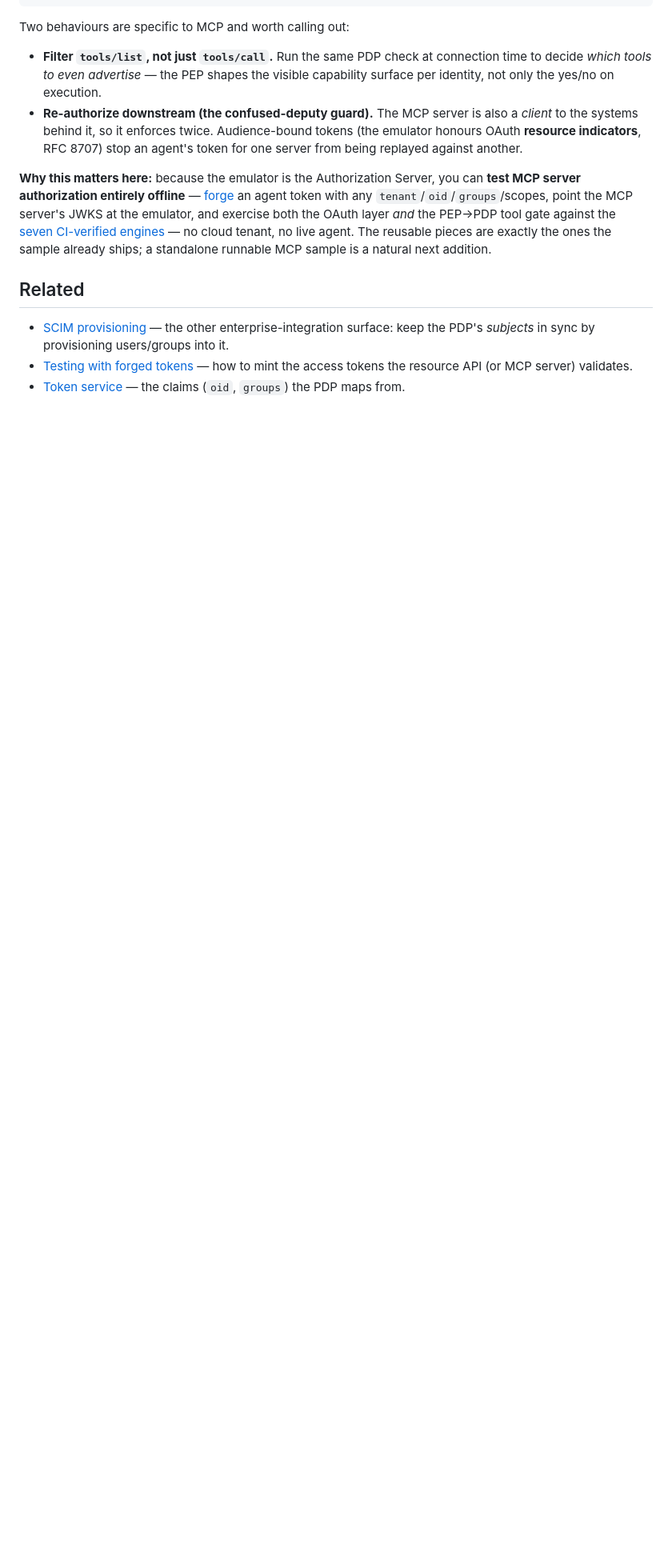
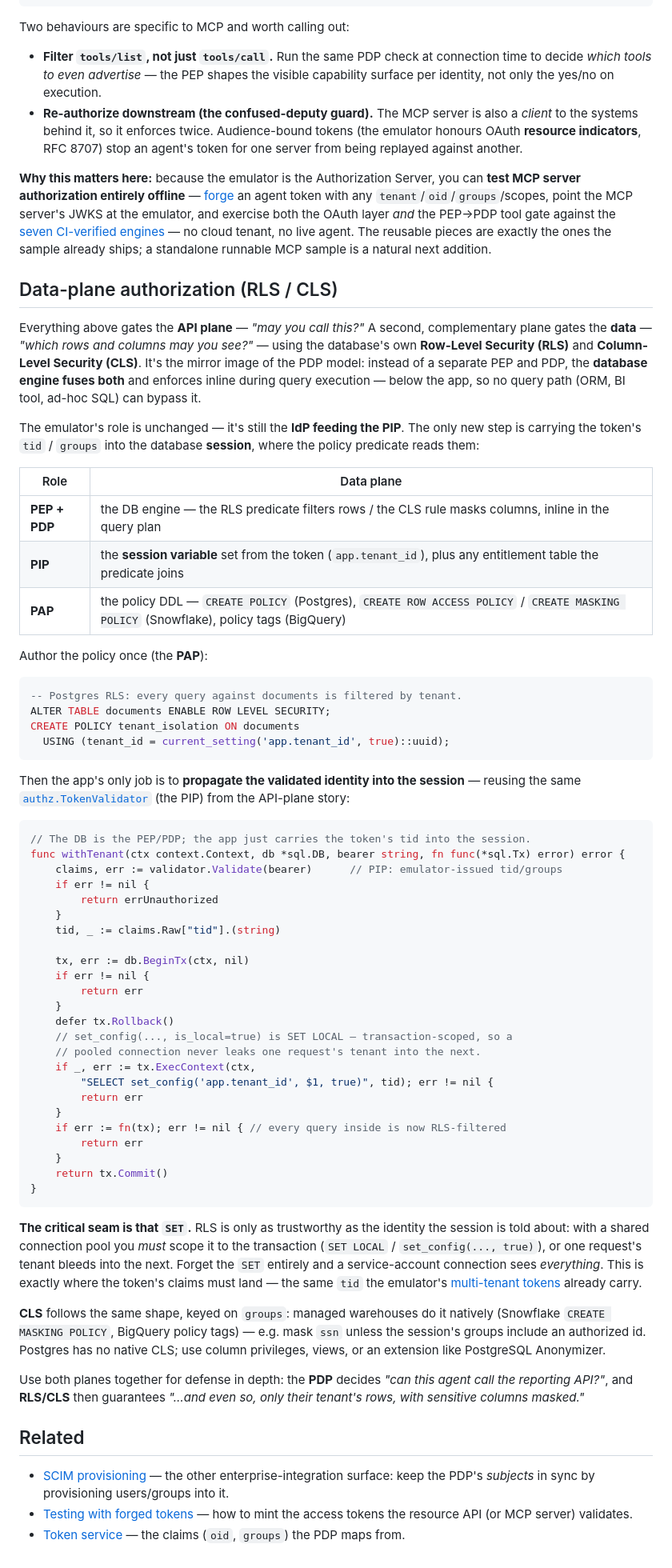
Before and after one commit to calvinchengx/entra-emulator, a Markdown page: docs/16-externalized-authorization.md, the part around the change. Shown at 80% size. Drawn GitHub-style; blank space fills up the shorter version.

Commit message:
docs: add data-plane authorization (RLS/CLS) note to externalized-authz
Complement the API-plane PDP story with the data plane: RLS/CLS fuses PEP+PDP
into the DB engine, enforcing inline below the app. Shows carrying an emulator
token's tid into a Postgres session (reusing authz.TokenValidator as the PIP)
with a CREATE POLICY predicate, the SET LOCAL pooling seam, a CLS/masking note,
and the defense-in-depth pairing with an API-plane PDP.

````diff
--- a/docs/16-externalized-authorization.md
+++ b/docs/16-externalized-authorization.md
@@ -316,6 +316,82 @@ gate against the [seven CI-verified engines](#proven-against-real-engines) — n
 cloud tenant, no live agent. The reusable pieces are exactly the ones the sample
 already ships; a standalone runnable MCP sample is a natural next addition.
 
+## Data-plane authorization (RLS / CLS)
+
+Everything above gates the **API plane** — *"may you call this?"* A second,
+complementary plane gates the **data** — *"which rows and columns may you see?"* —
+using the database's own **Row-Level Security (RLS)** and **Column-Level Security
+(CLS)**. It's the mirror image of the PDP model: instead of a separate PEP and
+PDP, the **database engine fuses both** and enforces inline during query
+execution — below the app, so no query path (ORM, BI tool, ad-hoc SQL) can bypass
+it.
+
+The emulator's role is unchanged — it's still the **IdP feeding the PIP**. The
+only new step is carrying the token's `tid` / `groups` into the database
+**session**, where the policy predicate reads them:
+
+| Role | Data plane |
+|---|---|
+| **PEP + PDP** | the DB engine — the RLS predicate filters rows / the CLS rule masks columns, inline in the query plan |
+| **PIP** | the **session variable** set from the token (`app.tenant_id`), plus any entitlement table the predicate joins |
+| **PAP** | the policy DDL — `CREATE POLICY` (Postgres), `CREATE ROW ACCESS POLICY` / `CREATE MASKING POLICY` (Snowflake), policy tags (BigQuery) |
+
+Author the policy once (the **PAP**):
+
+```sql
+-- Postgres RLS: every query against documents is filtered by tenant.
+ALTER TABLE documents ENABLE ROW LEVEL SECURITY;
+CREATE POLICY tenant_isolation ON documents
+  USING (tenant_id = current_setting('app.tenant_id', true)::uuid);
+```
+
+Then the app's only job is to **propagate the validated identity into the
+session** — reusing the same [`authz.TokenValidator`](https://github.com/calvinchengx/entra-emulator/tree/main/samples/externalized-authz/authz)
+(the PIP) from the API-plane story:
+
+```go
+// The DB is the PEP/PDP; the app just carries the token's tid into the session.
+func withTenant(ctx context.Context, db *sql.DB, bearer string, fn func(*sql.Tx) error) error {
+    claims, err := validator.Validate(bearer)      // PIP: emulator-issued tid/groups
+    if err != nil {
+        return errUnauthorized
+    }
+    tid, _ := claims.Raw["tid"].(string)
+
+    tx, err := db.BeginTx(ctx, nil)
+    if err != nil {
+        return err
+    }
+    defer tx.Rollback()
+    // set_config(..., is_local=true) is SET LOCAL — transaction-scoped, so a
+    // pooled connection never leaks one request's tenant into the next.
+    if _, err := tx.ExecContext(ctx,
+        "SELECT set_config('app.tenant_id', $1, true)", tid); err != nil {
+        return err
+    }
+    if err := fn(tx); err != nil { // every query inside is now RLS-filtered
+        return err
+    }
+    return tx.Commit()
+}
+```
+
+**The critical seam is that `SET`.** RLS is only as trustworthy as the identity
+the session is told about: with a shared connection pool you *must* scope it to
+the transaction (`SET LOCAL` / `set_config(..., true)`), or one request's tenant
+bleeds into the next. Forget the `SET` entirely and a service-account connection
+sees *everything*. This is exactly where the token's claims must land — the same
+`tid` the emulator's [multi-tenant tokens](04-token-service.md) already carry.
+
+**CLS** follows the same shape, keyed on `groups`: managed warehouses do it
+natively (Snowflake `CREATE MASKING POLICY`, BigQuery policy tags) — e.g. mask
+`ssn` unless the session's groups include an authorized id. Postgres has no native
+CLS; use column privileges, views, or an extension like PostgreSQL Anonymizer.
+
+Use both planes together for defense in depth: the **PDP** decides *"can this
+agent call the reporting API?"*, and **RLS/CLS** then guarantees *"…and even so,
+only their tenant's rows, with sensitive columns masked."*
+
 ## Related
 
 - [SCIM provisioning](15-scim-provisioning.md) — the other enterprise-integration
````
